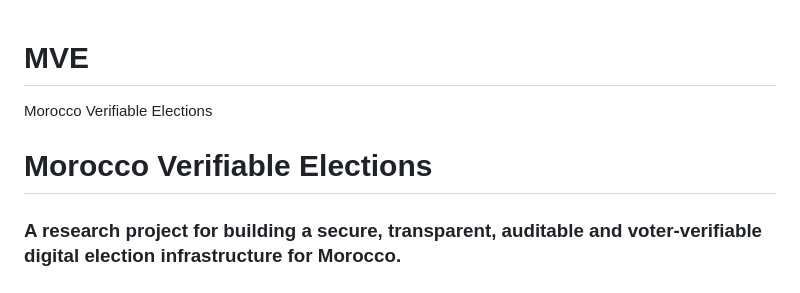
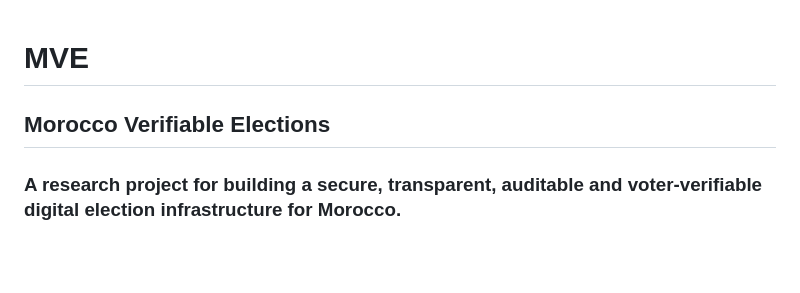
Before and after one commit to Birxuo/MVE, a Markdown page: README.md, the part around the change. GitHub-like rendering; blank space fills up the shorter version.

```diff
--- a/README.md
+++ b/README.md
@@ -1,7 +1,6 @@
 # MVE
-Morocco Verifiable Elections
 
-# Morocco Verifiable Elections
+## Morocco Verifiable Elections
 ### A research project for building a secure, transparent, auditable and voter-verifiable digital election infrastructure for Morocco.
 [![Status](https://img.shields.io/badge/status-research%20%2F%20prototype-orange)](#project-status)
 [![License](https://img.shields.io/badge/license-personal%20%26%20non--commercial-blue)](#license)
```
